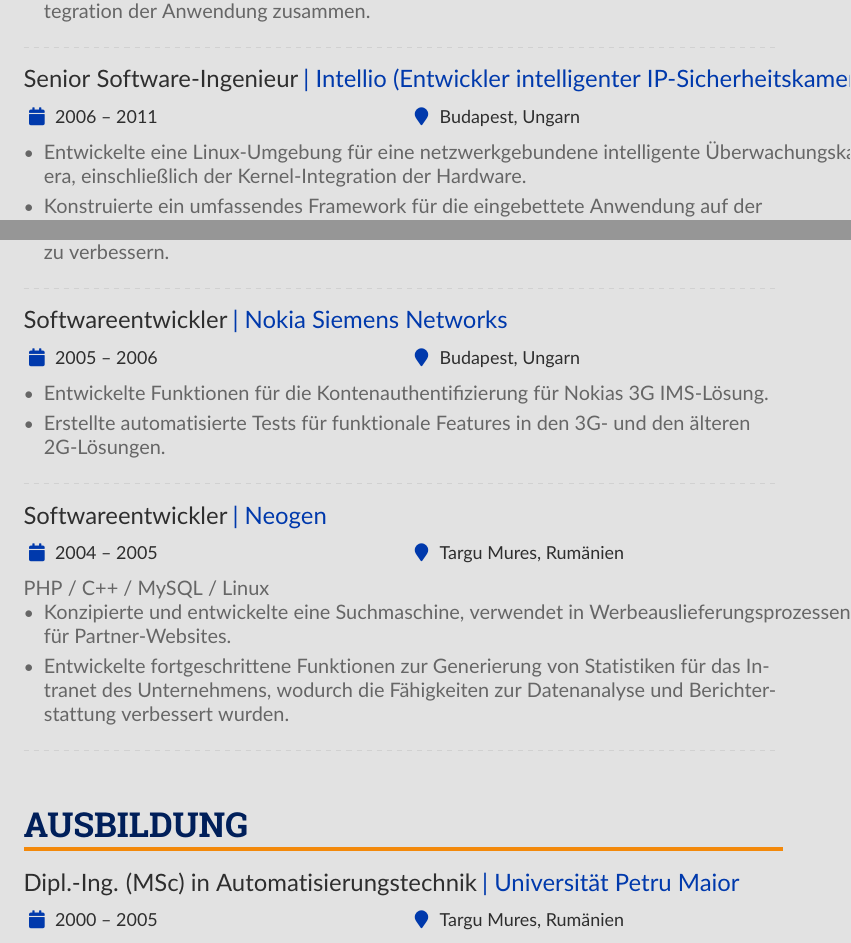
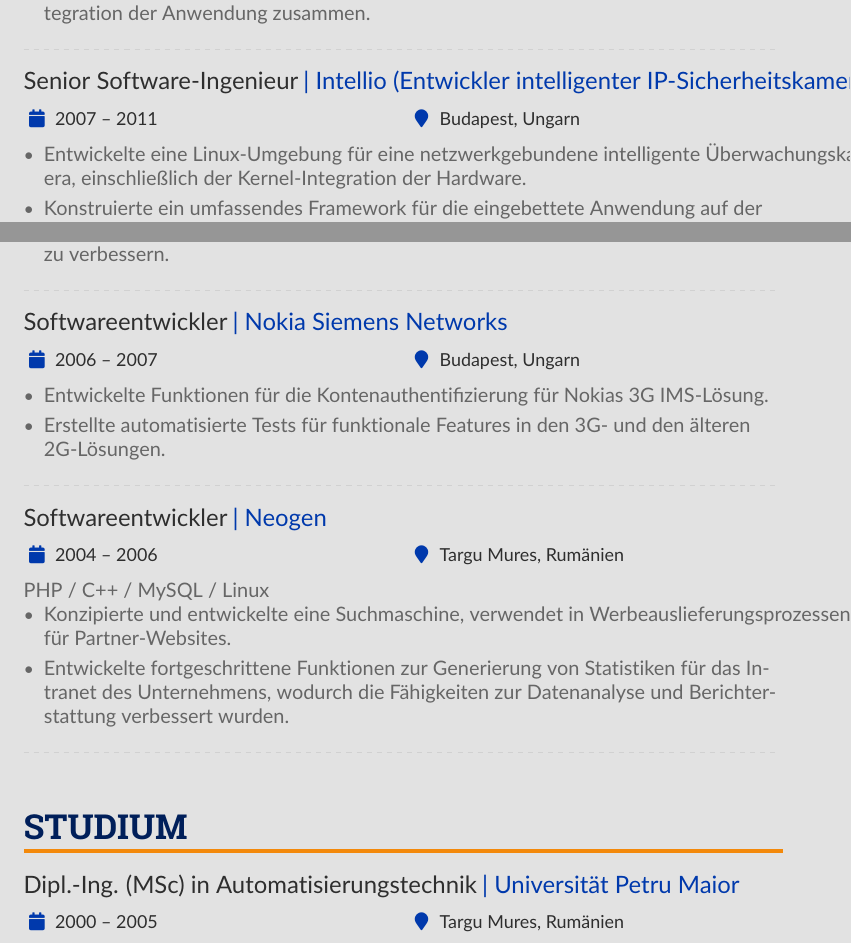
Before and after one commit to zacsek/cv, a LaTeX CV (de/main.tex, which reads de/2004_neogen.tex, de/2006_nokia.tex, de/2007_intellio.tex): two parts of page 2 of 2, joined at a grey line, cut so that both start at the same text. Compiled offline with pdfLaTeX.

Commit message:
fixing neogen, nokia, intellio dates

```diff
--- a/de/2004_neogen.tex
+++ b/de/2004_neogen.tex
@@ -1,4 +1,4 @@
-\cvevent{Softwareentwickler}{Neogen}{2004 -- 2005}{Targu Mures, Rumänien}
+\cvevent{Softwareentwickler}{Neogen}{2004 -- 2006}{Targu Mures, Rumänien}
 PHP / C++ / MySQL / Linux
 \begin{itemize}
 \item Konzipierte und entwickelte eine Suchmaschine, verwendet in Werbeauslieferungsprozessen für Partner-Websites.
--- a/de/2005_nokia.tex
+++ b/de/2006_nokia.tex
@@ -1,4 +1,4 @@
-\cvevent{Softwareentwickler}{Nokia Siemens Networks}{2005 -- 2006}{Budapest, Ungarn}
+\cvevent{Softwareentwickler}{Nokia Siemens Networks}{2006 -- 2007}{Budapest, Ungarn}
 \begin{itemize}
   \item Entwickelte Funktionen für die Kontenauthentifizierung für Nokias 3G IMS-Lösung.
   \item Erstellte automatisierte Tests für funktionale Features in den 3G- und den älteren 2G-Lösungen.
--- a/de/2006_intellio.tex
+++ b/de/2007_intellio.tex
@@ -1,4 +1,4 @@
-\cvevent{Senior Software-Ingenieur}{Intellio (Entwickler intelligenter IP-Sicherheitskameras)}{2006 -- 2011}{Budapest, Ungarn}
+\cvevent{Senior Software-Ingenieur}{Intellio (Entwickler intelligenter IP-Sicherheitskameras)}{2007 -- 2011}{Budapest, Ungarn}
 \begin{itemize}
   \item Entwickelte eine Linux-Umgebung für eine netzwerkgebundene intelligente Überwachungskamera, einschließlich der Kernel-Integration der Hardware.
   \item Konstruierte ein umfassendes Framework für die eingebettete Anwendung auf der Kamera, das Serverkommunikation und Streaming-Protokolle umfasst.
--- a/de/main.tex
+++ b/de/main.tex
@@ -203,15 +203,15 @@
 
             \input{de/2011_logmein}
 
-            \input{de/2006_intellio}
+            \input{de/2007_intellio}
 
-            \input{de/2005_nokia}
+            \input{de/2006_nokia}
 
             \input{de/2004_neogen}
         % ----- EXPERIENCE -----
 
         % ----- EDUCATION -----
-				\cvsection{Ausbildung}
+				\cvsection{Studium}
             \input{de/education}
 
         % ----- EDUCATION -----
```
Also changed, not shown: de/tech_stack.tex (+1 -1 lines), en/2004_neogen.tex (+1 -2 lines), en/2006_nokia.tex (renamed from en/2005_nokia.tex, +1 -1 lines), en/2007_intellio.tex (renamed from en/2006_intellio.tex, +1 -1 lines), en/main.tex (+2 -2 lines), Zoltan_Szocs_CV.de.pdf, Zoltan_Szocs_CV.en.pdf, de/main.tex (2 more changed lines).
